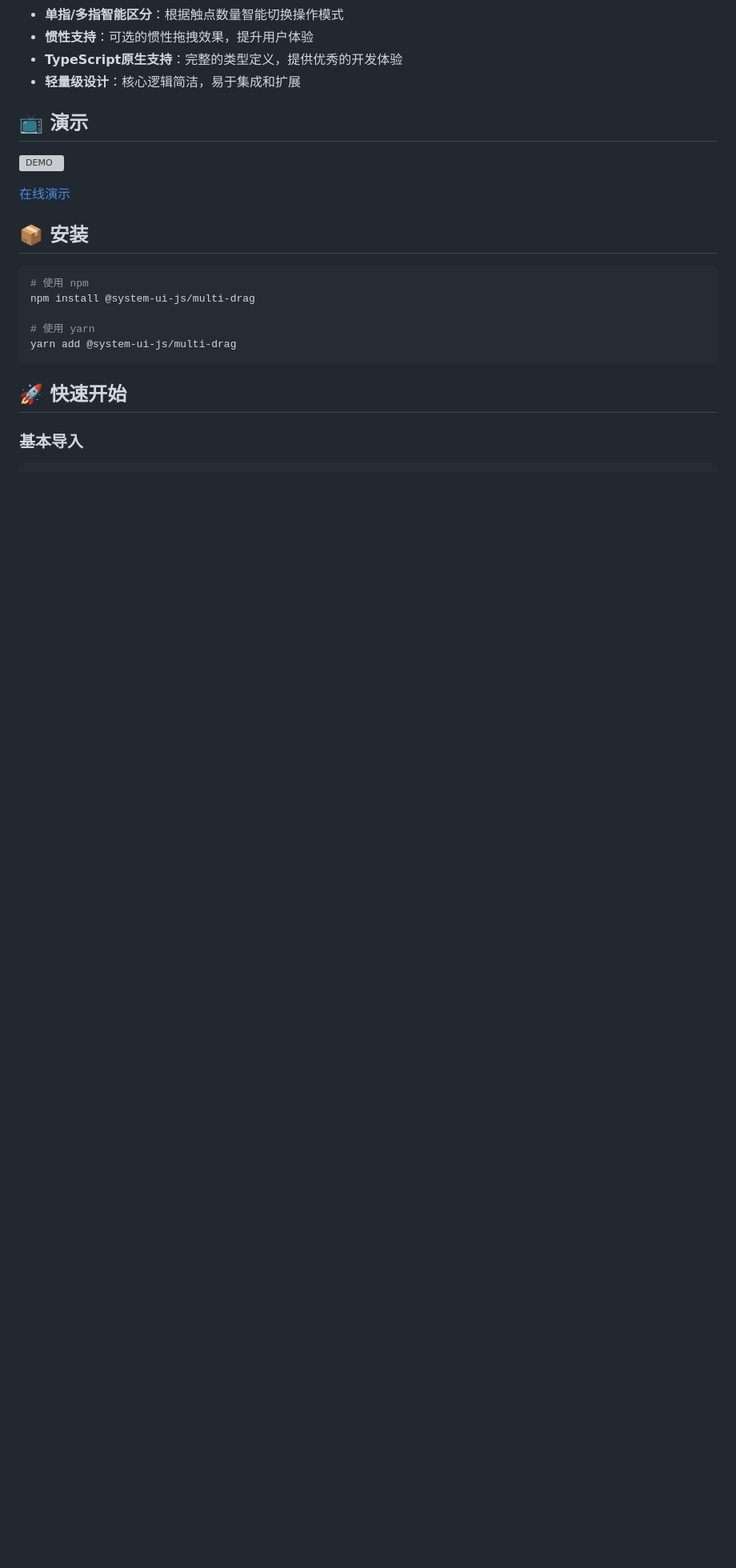
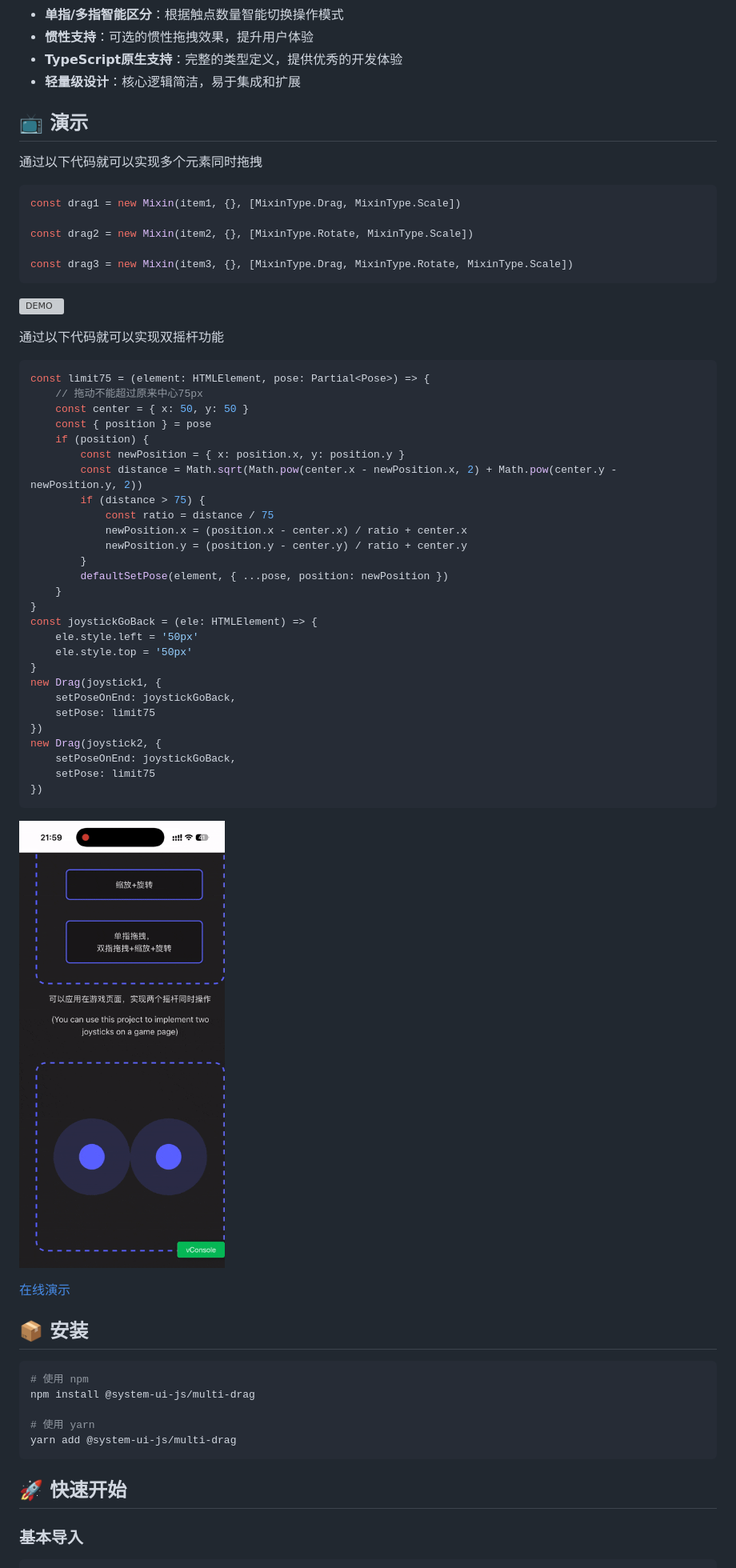
Before and after one commit to SystemUI-js/multi-drag, a Markdown page: README.md, the part around one of its changes. Shown at 80% size. GitHub-like rendering; pictures changed too: assets/demo2.gif (added); blank space fills up the shorter version; grey boxes are pictures that could not be loaded.

Commit message:
feat(demo): 支持双摇杆拖拽功能，增加位置限制和回弹效果
- 新增`setPose`限制拖拽范围为中心点75px以内
- 更新README，添加双摇杆功能的示例代码和演示图片
- 优化文档中的函数描述和使用说明
- 添加新的演示资源文件 `demo2.gif`

````diff
--- a/README.md
+++ b/README.md
@@ -16,7 +16,51 @@
 
 ## 📺 演示
 
+通过以下代码就可以实现多个元素同时拖拽
+
+```typescript
+const drag1 = new Mixin(item1, {}, [MixinType.Drag, MixinType.Scale])
+
+const drag2 = new Mixin(item2, {}, [MixinType.Rotate, MixinType.Scale])
+
+const drag3 = new Mixin(item3, {}, [MixinType.Drag, MixinType.Rotate, MixinType.Scale])
+```
+
 ![DEMO](https://github.com/SystemUI-js/multi-drag/raw/main/assets/demo.gif)
+
+通过以下代码就可以实现双摇杆功能
+
+```typescript
+const limit75 = (element: HTMLElement, pose: Partial<Pose>) => {
+    // 拖动不能超过原来中心75px
+    const center = { x: 50, y: 50 }
+    const { position } = pose
+    if (position) {
+        const newPosition = { x: position.x, y: position.y }
+        const distance = Math.sqrt(Math.pow(center.x - newPosition.x, 2) + Math.pow(center.y - newPosition.y, 2))
+        if (distance > 75) {
+            const ratio = distance / 75
+            newPosition.x = (position.x - center.x) / ratio + center.x
+            newPosition.y = (position.y - center.y) / ratio + center.y
+        }
+        defaultSetPose(element, { ...pose, position: newPosition })
+    }
+}
+const joystickGoBack = (ele: HTMLElement) => {
+    ele.style.left = '50px'
+    ele.style.top = '50px'
+}
+new Drag(joystick1, {
+    setPoseOnEnd: joystickGoBack,
+    setPose: limit75
+})
+new Drag(joystick2, {
+    setPoseOnEnd: joystickGoBack,
+    setPose: limit75
+})
+```
+
+![DEMO2](https://github.com/SystemUI-js/multi-drag/raw/main/assets/demo2.gif)
 
 [在线演示](https://systemui-js.github.io/multi-drag/demo/)
 
````
Also changed, not shown: other parts of README.md (+16 -8 lines), 1 other file.
